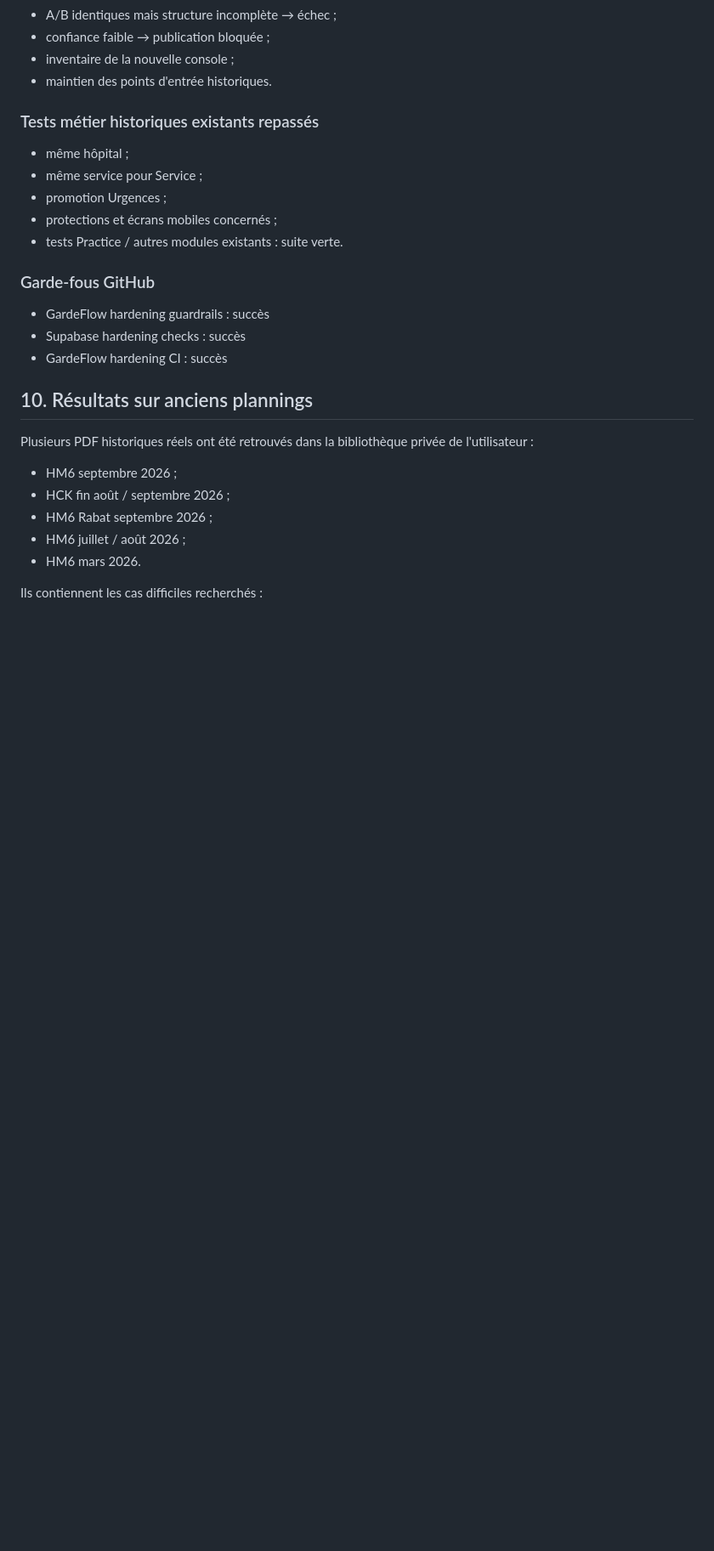
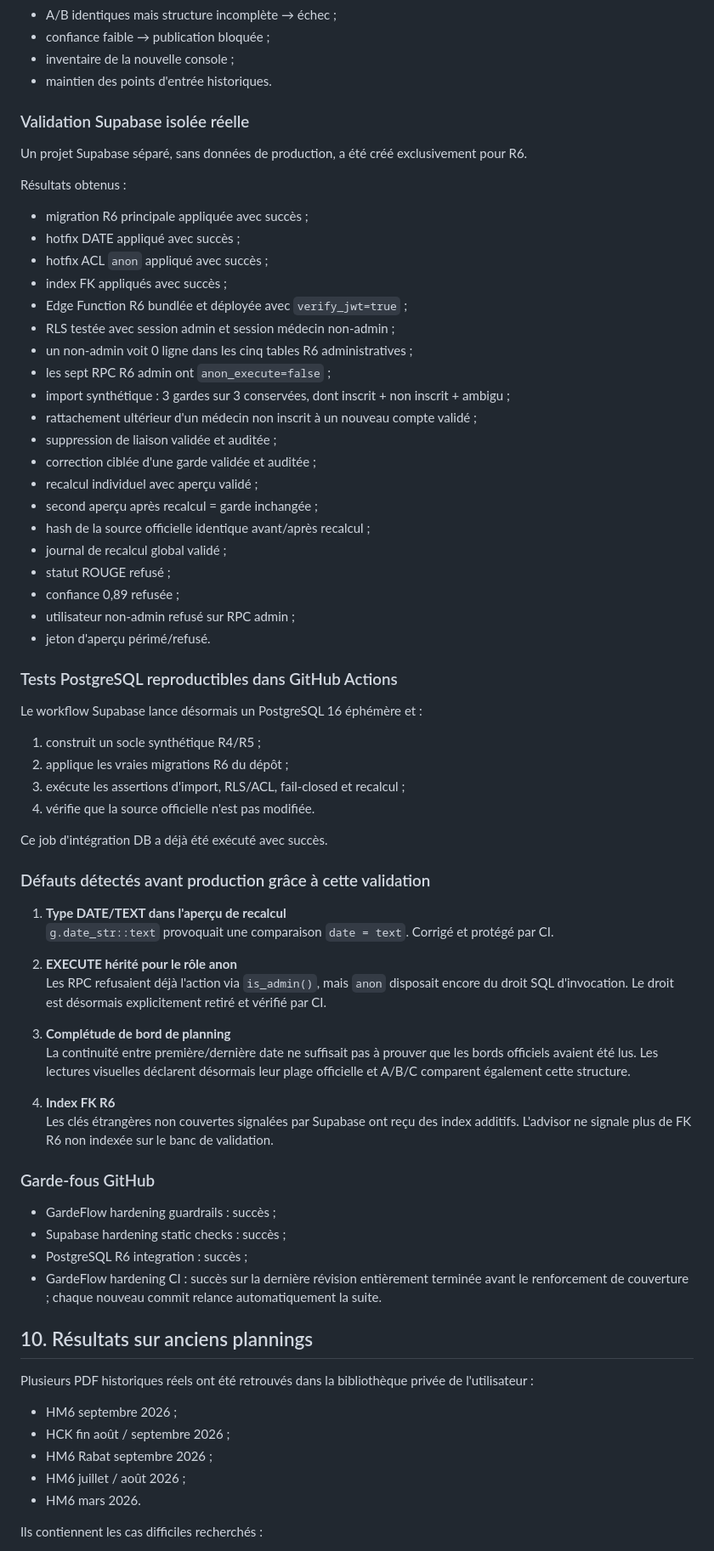
Before and after one commit to elghliaraqi-ops/GardeFlow, a Markdown page: docs/GARDE_R6_FINAL_REPORT.md, the part around one of its changes. Shown at 85% size. Drawn GitHub-style; blank space fills up the shorter version.

Commit message:
docs(garde): record isolated R6 validation and remaining real-PDF gate

```diff
--- a/docs/GARDE_R6_FINAL_REPORT.md
+++ b/docs/GARDE_R6_FINAL_REPORT.md
@@ -191,19 +208,64 @@ Dernier CI de la branche :
 - inventaire de la nouvelle console ;
 - maintien des points d'entrée historiques.
 
-### Tests métier historiques existants repassés
+### Validation Supabase isolée réelle
 
-- même hôpital ;
-- même service pour Service ;
-- promotion Urgences ;
-- protections et écrans mobiles concernés ;
-- tests Practice / autres modules existants : suite verte.
+Un projet Supabase séparé, sans données de production, a été créé exclusivement pour R6.
+
+Résultats obtenus :
+
+- migration R6 principale appliquée avec succès ;
+- hotfix DATE appliqué avec succès ;
+- hotfix ACL `anon` appliqué avec succès ;
+- index FK appliqués avec succès ;
+- Edge Function R6 bundlée et déployée avec `verify_jwt=true` ;
+- RLS testée avec session admin et session médecin non-admin ;
+- un non-admin voit 0 ligne dans les cinq tables R6 administratives ;
+- les sept RPC R6 admin ont `anon_execute=false` ;
+- import synthétique : 3 gardes sur 3 conservées, dont inscrit + non inscrit + ambigu ;
+- rattachement ultérieur d'un médecin non inscrit à un nouveau compte validé ;
+- suppression de liaison validée et auditée ;
+- correction ciblée d'une garde validée et auditée ;
+- recalcul individuel avec aperçu validé ;
+- second aperçu après recalcul = garde inchangée ;
+- hash de la source officielle identique avant/après recalcul ;
+- journal de recalcul global validé ;
+- statut ROUGE refusé ;
+- confiance 0,89 refusée ;
+- utilisateur non-admin refusé sur RPC admin ;
+- jeton d'aperçu périmé/refusé.
+
+### Tests PostgreSQL reproductibles dans GitHub Actions
+
+Le workflow Supabase lance désormais un PostgreSQL 16 éphémère et :
+
+1. construit un socle synthétique R4/R5 ;
+2. applique les vraies migrations R6 du dépôt ;
+3. exécute les assertions d'import, RLS/ACL, fail-closed et recalcul ;
+4. vérifie que la source officielle n'est pas modifiée.
+
+Ce job d'intégration DB a déjà été exécuté avec succès.
+
+### Défauts détectés avant production grâce à cette validation
+
+1. **Type DATE/TEXT dans l'aperçu de recalcul**
+   `g.date_str::text` provoquait une comparaison `date = text`. Corrigé et protégé par CI.
+
+2. **EXECUTE hérité pour le rôle anon**
+   Les RPC refusaient déjà l'action via `is_admin()`, mais `anon` disposait encore du droit SQL d'invocation. Le droit est désormais explicitement retiré et vérifié par CI.
+
+3. **Complétude de bord de planning**
+   La continuité entre première/dernière date ne suffisait pas à prouver que les bords officiels avaient été lus. Les lectures visuelles déclarent désormais leur plage officielle et A/B/C comparent également cette structure.
+
+4. **Index FK R6**
+   Les clés étrangères non couvertes signalées par Supabase ont reçu des index additifs. L'advisor ne signale plus de FK R6 non indexée sur le banc de validation.
 
 ### Garde-fous GitHub
 
-- GardeFlow hardening guardrails : succès
-- Supabase hardening checks : succès
-- GardeFlow hardening CI : succès
+- GardeFlow hardening guardrails : succès ;
+- Supabase hardening static checks : succès ;
+- PostgreSQL R6 integration : succès ;
+- GardeFlow hardening CI : succès sur la dernière révision entièrement terminée avant le renforcement de couverture ; chaque nouveau commit relance automatiquement la suite.
 
 ## 10. Résultats sur anciens plannings
 
```
Also changed, not shown: other parts of docs/GARDE_R6_FINAL_REPORT.md (+42 -20 lines).
